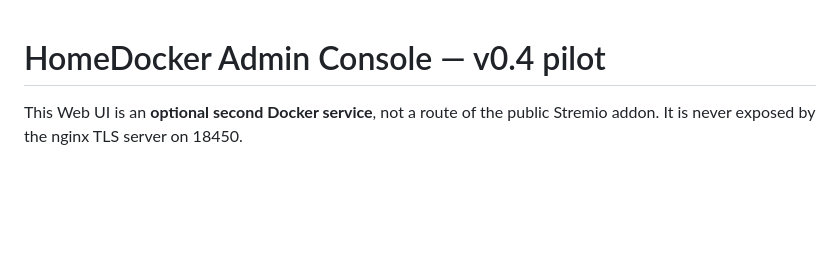
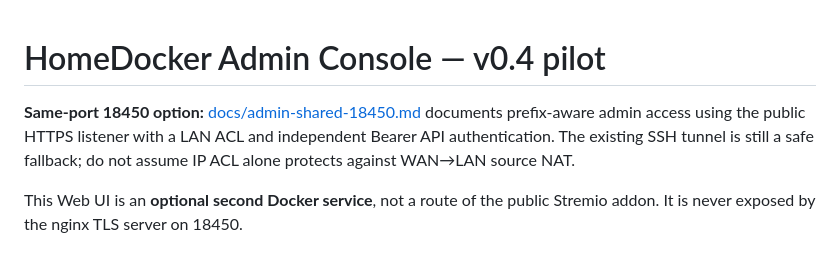
Before and after one commit to olivergiangvu/xtream-vod-bridge, a Markdown page: docs/admin-console.md, the part around the change. GitHub-like rendering; blank space fills up the shorter version.

Commit message:
docs: standardize on existing port 18450 /admin and document LAN ACL limitations

```diff
--- a/docs/admin-console.md
+++ b/docs/admin-console.md
@@ -1,4 +1,10 @@
 # HomeDocker Admin Console — v0.4 pilot
+
+**Same-port 18450 option:** [docs/admin-shared-18450.md](admin-shared-18450.md)
+documents prefix-aware admin access using the public HTTPS listener with a
+LAN ACL and independent Bearer API authentication. The existing SSH tunnel
+is still a safe fallback; do not assume IP ACL alone protects against
+WAN→LAN source NAT.
 
 This Web UI is an **optional second Docker service**, not a route of the public
 Stremio addon. It is never exposed by the nginx TLS server on 18450.
```
